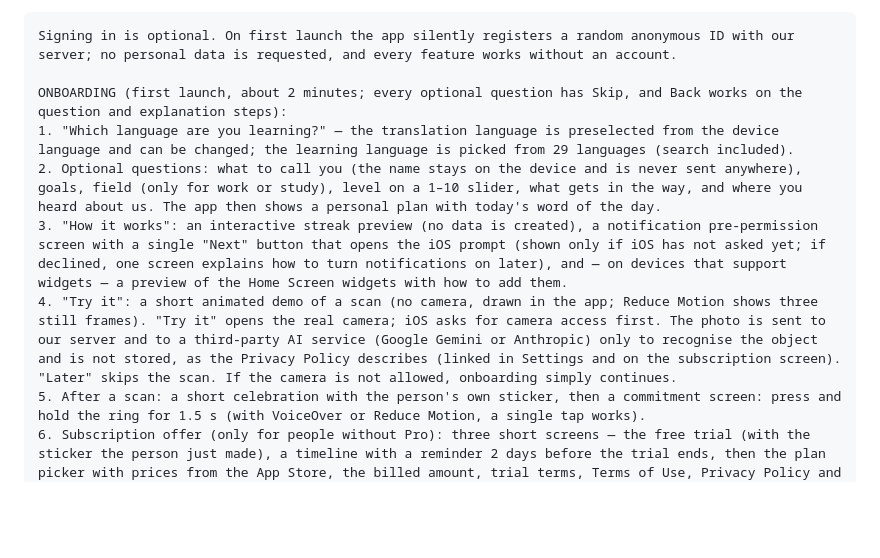
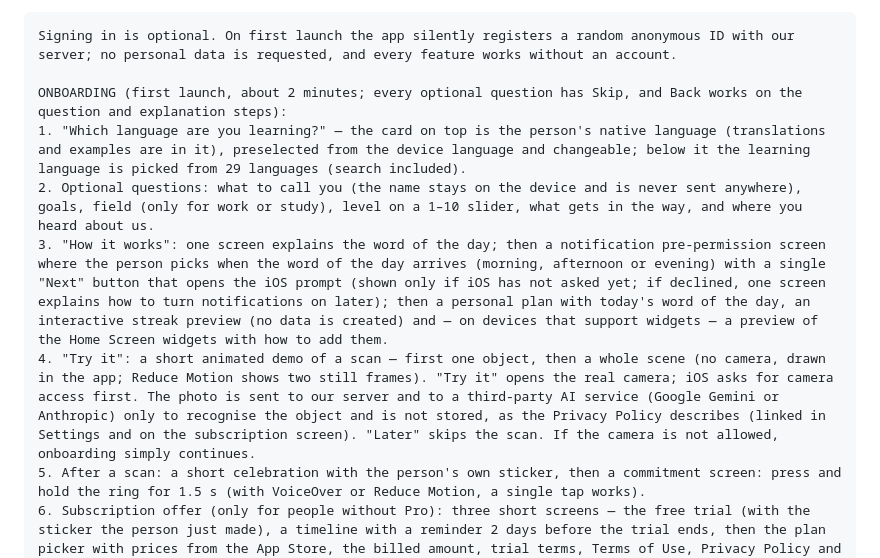
Before and after one commit to maranferij-lang/LinguaLens, a Markdown page: APPSTORE.md, the part around the change. Drawn GitHub-style; blank space fills up the shorter version.

Commit message:
Нотатки для рецензента: порядок онбордингу 4.0
Рідна мова зверху, «Що таке слово дня» й вибір години перед планом,
демо — предмет і ціла сцена, «Менше руху» — два кадри.

Co-Authored-By: Claude Opus 5.5 <noreply@anthropic.com>
Claude-Session: https://claude.ai/code/session_0186tJCfdNsXo37k983HzdNQ

```diff
--- a/APPSTORE.md
+++ b/APPSTORE.md
@@ -780,10 +780,10 @@ Sign-in required: **No** (поля логіна залиш порожніми):
 Signing in is optional. On first launch the app silently registers a random anonymous ID with our server; no personal data is requested, and every feature works without an account.
 
 ONBOARDING (first launch, about 2 minutes; every optional question has Skip, and Back works on the question and explanation steps):
-1. "Which language are you learning?" — the translation language is preselected from the device language and can be changed; the learning language is picked from 29 languages (search included).
-2. Optional questions: what to call you (the name stays on the device and is never sent anywhere), goals, field (only for work or study), level on a 1–10 slider, what gets in the way, and where you heard about us. The app then shows a personal plan with today's word of the day.
-3. "How it works": an interactive streak preview (no data is created), a notification pre-permission screen with a single "Next" button that opens the iOS prompt (shown only if iOS has not asked yet; if declined, one screen explains how to turn notifications on later), and — on devices that support widgets — a preview of the Home Screen widgets with how to add them.
-4. "Try it": a short animated demo of a scan (no camera, drawn in the app; Reduce Motion shows three still frames). "Try it" opens the real camera; iOS asks for camera access first. The photo is sent to our server and to a third-party AI service (Google Gemini or Anthropic) only to recognise the object and is not stored, as the Privacy Policy describes (linked in Settings and on the subscription screen). "Later" skips the scan. If the camera is not allowed, onboarding simply continues.
+1. "Which language are you learning?" — the card on top is the person's native language (translations and examples are in it), preselected from the device language and changeable; below it the learning language is picked from 29 languages (search included).
+2. Optional questions: what to call you (the name stays on the device and is never sent anywhere), goals, field (only for work or study), level on a 1–10 slider, what gets in the way, and where you heard about us.
+3. "How it works": one screen explains the word of the day; then a notification pre-permission screen where the person picks when the word of the day arrives (morning, afternoon or evening) with a single "Next" button that opens the iOS prompt (shown only if iOS has not asked yet; if declined, one screen explains how to turn notifications on later); then a personal plan with today's word of the day, an interactive streak preview (no data is created) and — on devices that support widgets — a preview of the Home Screen widgets with how to add them.
+4. "Try it": a short animated demo of a scan — first one object, then a whole scene (no camera, drawn in the app; Reduce Motion shows two still frames). "Try it" opens the real camera; iOS asks for camera access first. The photo is sent to our server and to a third-party AI service (Google Gemini or Anthropic) only to recognise the object and is not stored, as the Privacy Policy describes (linked in Settings and on the subscription screen). "Later" skips the scan. If the camera is not allowed, onboarding simply continues.
 5. After a scan: a short celebration with the person's own sticker, then a commitment screen: press and hold the ring for 1.5 s (with VoiceOver or Reduce Motion, a single tap works).
 6. Subscription offer (only for people without Pro): three short screens — the free trial (with the sticker the person just made), a timeline with a reminder 2 days before the trial ends, then the plan picker with prices from the App Store, the billed amount, trial terms, Terms of Use, Privacy Policy and Restore Purchases. Every screen has a close (X) button, and "Continue for free" goes to the app without purchase.
 Settings → "Go through the intro again" replays onboarding without the subscription offer.
```
